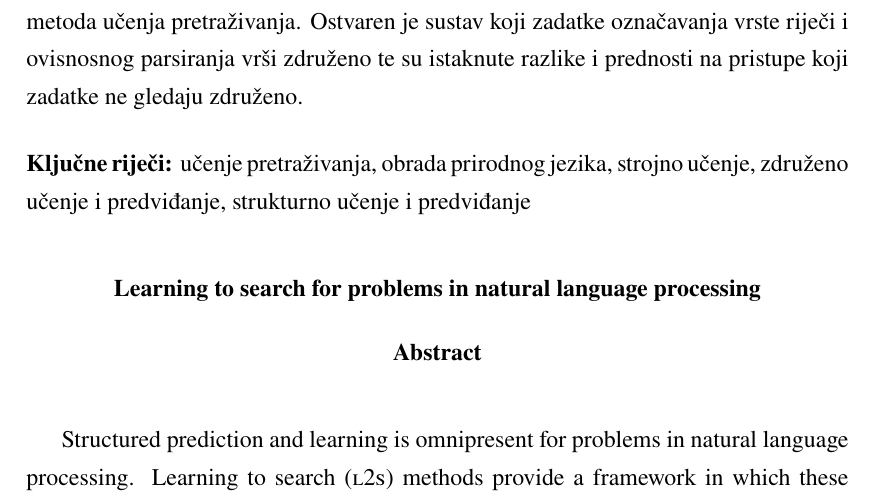
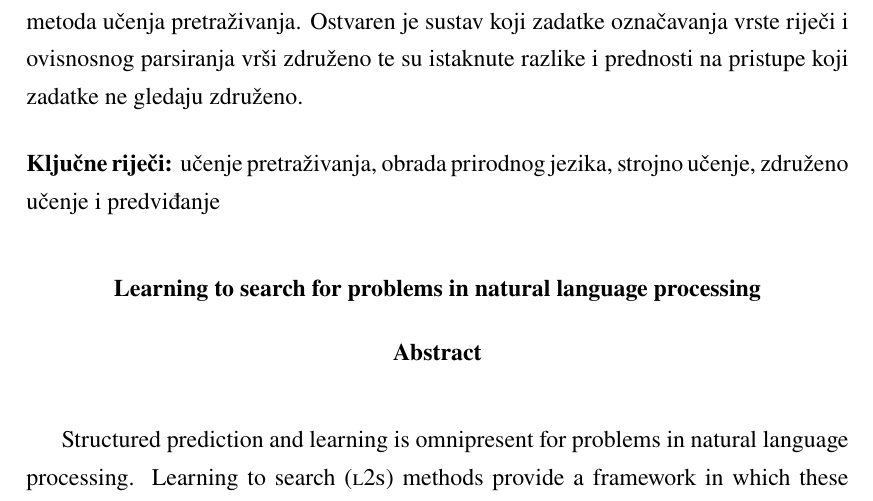
Before and after one commit to vjeranc/dr-pisani, a LaTeX thesis (diplomski.tex, which reads 30_sazetak_hrv.tex): part of page 72 of 72, cut so that both start at the same text. Compiled offline with pdfLaTeX.

Commit message:
keywords

```diff
--- a/30_sazetak_hrv.tex
+++ b/30_sazetak_hrv.tex
@@ -11,5 +11,5 @@ združeno te su istaknute razlike i prednosti na pristupe koji zadatke ne gledaj
 združeno.
 
 \kljucnerijeci{učenje pretraživanja, obrada prirodnog jezika, strojno učenje,
-združeno učenje i predviđanje, strukturno učenje i predviđanje}
+združeno učenje i predviđanje}
 \end{sazetak}
```
